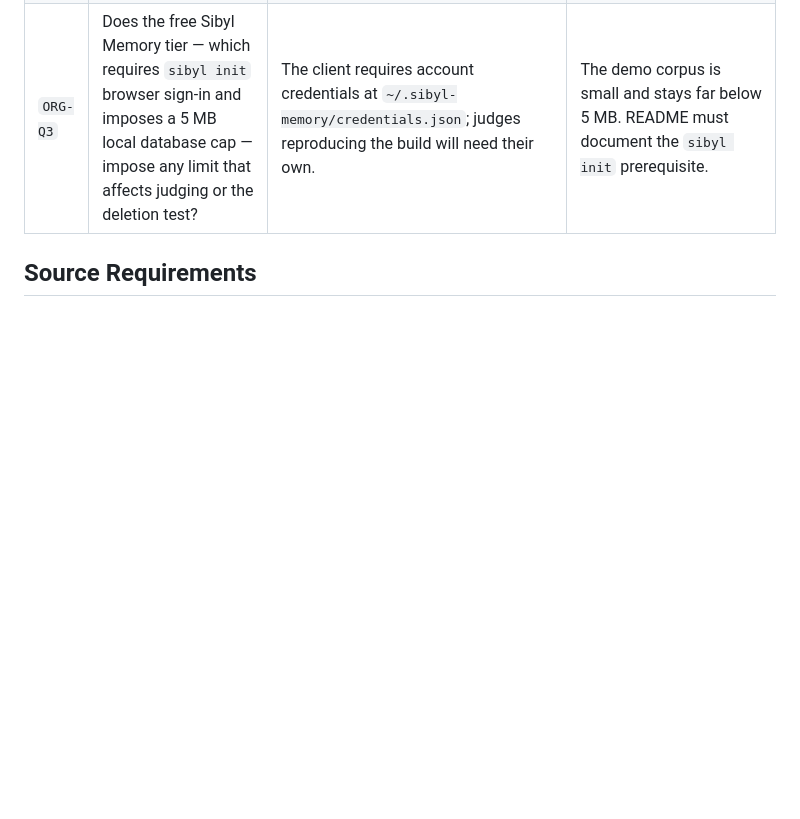
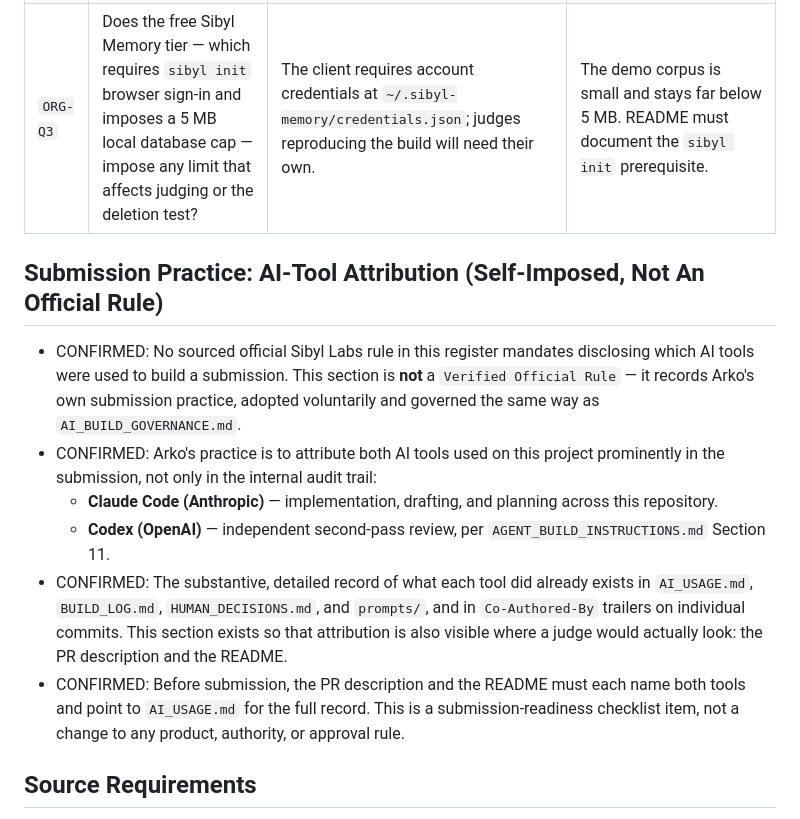
Before and after one commit to therealgulkorinaga/Finne-Memory, a Markdown page: HACKATHON_RULES.md, the part around the change. Drawn GitHub-style; blank space fills up the shorter version.

```diff
--- a/HACKATHON_RULES.md
+++ b/HACKATHON_RULES.md
@@ -88,6 +88,15 @@ These are unresolved against the official sources and must be answered by the or
 | `ORG-Q2` | ~~Is `MIT` or `Apache-2.0` preferred?~~ | Both are explicitly permitted by the rules, so no organiser input is needed. | **RESOLVED 2026-09-03.** Arko selected MIT. `LICENSE` exists at repository root. Recorded as `DECISION-024`. |
 | `ORG-Q3` | Does the free Sibyl Memory tier — which requires `sibyl init` browser sign-in and imposes a 5 MB local database cap — impose any limit that affects judging or the deletion test? | The client requires account credentials at `~/.sibyl-memory/credentials.json`; judges reproducing the build will need their own. | The demo corpus is small and stays far below 5 MB. README must document the `sibyl init` prerequisite. |
 
+## Submission Practice: AI-Tool Attribution (Self-Imposed, Not An Official Rule)
+
+- CONFIRMED: No sourced official Sibyl Labs rule in this register mandates disclosing which AI tools were used to build a submission. This section is **not** a `Verified Official Rule` — it records Arko's own submission practice, adopted voluntarily and governed the same way as `AI_BUILD_GOVERNANCE.md`.
+- CONFIRMED: Arko's practice is to attribute both AI tools used on this project prominently in the submission, not only in the internal audit trail:
+  - **Claude Code (Anthropic)** — implementation, drafting, and planning across this repository.
+  - **Codex (OpenAI)** — independent second-pass review, per `AGENT_BUILD_INSTRUCTIONS.md` Section 11.
+- CONFIRMED: The substantive, detailed record of what each tool did already exists in `AI_USAGE.md`, `BUILD_LOG.md`, `HUMAN_DECISIONS.md`, and `prompts/`, and in `Co-Authored-By` trailers on individual commits. This section exists so that attribution is also visible where a judge would actually look: the PR description and the README.
+- CONFIRMED: Before submission, the PR description and the README must each name both tools and point to `AI_USAGE.md` for the full record. This is a submission-readiness checklist item, not a change to any product, authority, or approval rule.
+
 ## Source Requirements
 
 Before any official event rule is marked `CONFIRMED`, record its source, exact requirement, applicability to this project, and verification date. Do not infer or invent event rules from a different hackathon, product, sponsor, or prior project. Re-verify this register before submission.
```
Also changed, not shown: AI_USAGE.md (+10 -0 lines), BUILD_LOG.md (+12 -0 lines).
